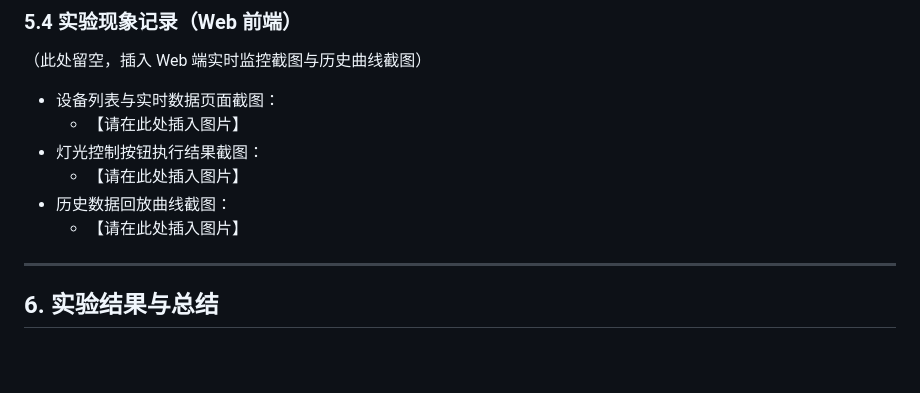
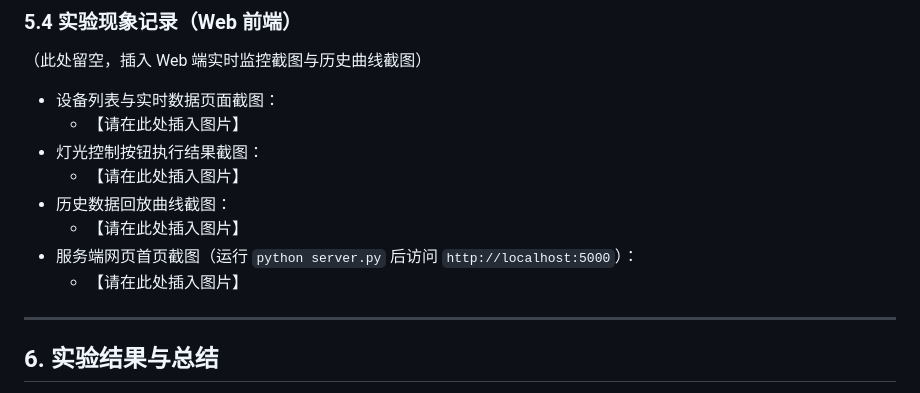
Before and after one commit to xuanliqing/xiao_ling_pai, a Markdown page: 我的实验报告.md, the part around the change. Drawn GitHub-style; blank space fills up the shorter version.

Commit message:
Add server screenshot placeholder to report

```diff
--- a/我的实验报告.md
+++ b/我的实验报告.md
@@ -463,6 +463,8 @@ fetchHistoryData() {
   - 【请在此处插入图片】
 - 历史数据回放曲线截图：
   - 【请在此处插入图片】
+- 服务端网页首页截图（运行 `python server.py` 后访问 `http://localhost:5000`）：
+  - 【请在此处插入图片】
 
 ---
 
```
